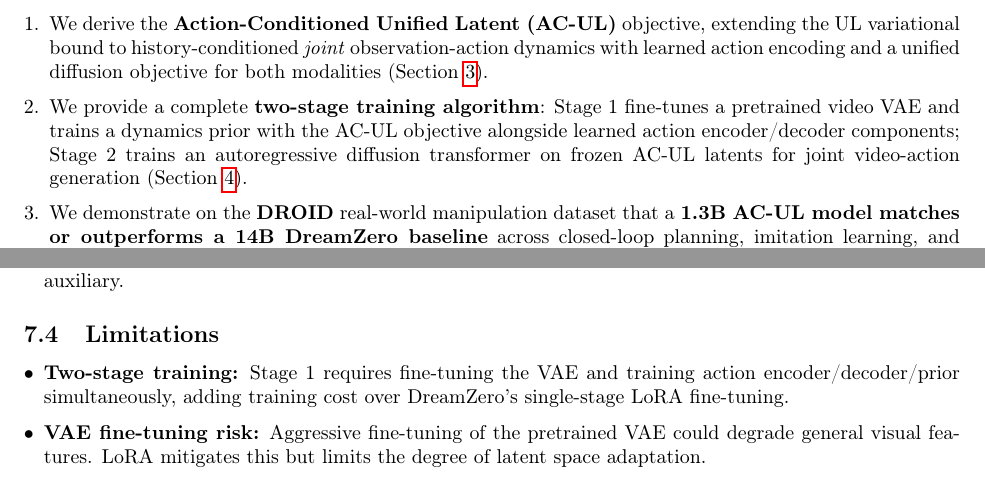
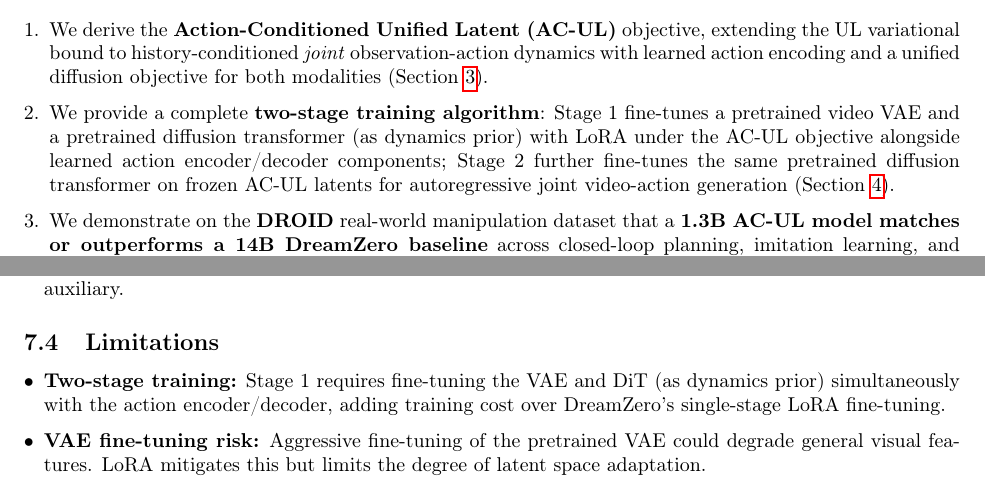
Before and after one commit to junhahyung/action-conditioned-unified-latents, a LaTeX paper (paper.tex): two parts of pages 2 and 16 of 22, joined at a grey line, cut so that both start at the same text. Compiled offline with pdfLaTeX.

Commit message:
Fix inconsistency: Stage 1 dynamics prior is pretrained Wan DiT, not lightweight
- Abstract: clarify that Stage 1 fine-tunes a pretrained DiT as dynamics prior
- Contributions: clarify both stages fine-tune the same pretrained DiT
- Limitations: clarify it's DiT + VAE fine-tuning, not training from scratch

Co-Authored-By: Claude Opus 4.6 <noreply@anthropic.com>

```diff
--- a/paper.tex
+++ b/paper.tex
@@ -89,7 +89,7 @@ This formulation follows the autoregressive structure of DreamZero~\citep{dreamz
 Our contributions are:
 \begin{enumerate}[leftmargin=*,itemsep=2pt]
   \item We derive the \textbf{Action-Conditioned Unified Latent (AC-UL)} objective, extending the UL variational bound to history-conditioned \emph{joint} observation-action dynamics with learned action encoding and a unified diffusion objective for both modalities (\Cref{sec:method}).
-  \item We provide a complete \textbf{two-stage training algorithm}: Stage~1 fine-tunes a pretrained video VAE and trains a dynamics prior with the AC-UL objective alongside learned action encoder/decoder components; Stage~2 trains an autoregressive diffusion transformer on frozen AC-UL latents for joint video-action generation (\Cref{sec:stage2}).
+  \item We provide a complete \textbf{two-stage training algorithm}: Stage~1 fine-tunes a pretrained video VAE and a pretrained diffusion transformer (as dynamics prior) with LoRA under the AC-UL objective alongside learned action encoder/decoder components; Stage~2 further fine-tunes the same pretrained diffusion transformer on frozen AC-UL latents for autoregressive joint video-action generation (\Cref{sec:stage2}).
   \item We demonstrate on the \textbf{DROID} real-world manipulation dataset that a \textbf{1.3B AC-UL model matches or outperforms a 14B DreamZero baseline} across closed-loop planning, imitation learning, and video-action prediction, showing that better latent representations outweigh raw model scale (\Cref{sec:experiments}).
 \end{enumerate}
 
@@ -1044,7 +1044,7 @@ FLARE adds future latent prediction as an auxiliary loss using frozen SigLIP-2 f
 \subsection{Limitations}
 
 \begin{itemize}[leftmargin=*,itemsep=2pt]
-  \item \textbf{Two-stage training:} Stage~1 requires fine-tuning the VAE and training action encoder/decoder/prior simultaneously, adding training cost over DreamZero's single-stage LoRA fine-tuning.
+  \item \textbf{Two-stage training:} Stage~1 requires fine-tuning the VAE and DiT (as dynamics prior) simultaneously with the action encoder/decoder, adding training cost over DreamZero's single-stage LoRA fine-tuning.
   \item \textbf{VAE fine-tuning risk:} Aggressive fine-tuning of the pretrained VAE could degrade general visual features. LoRA mitigates this but limits the degree of latent space adaptation.
   \item \textbf{Fixed encoders at Stage~2:} If Stage~1 fine-tuning is suboptimal, Stage~2 inherits these limitations.
   \item \textbf{Approximate bound:} Two relaxations make the ELBO approximate: (1)~the flow matching prior uses reweighted denoising ($w_{\text{FM}}$ instead of $w_{\KL}$), and (2)~the deterministic Wan decoder replaces the diffusion decoder bound. The information bottleneck property is preserved (\Cref{sec:fm_approx}), but the bound is no longer tight.
```
Also changed, not shown: paper.pdf, paper.tex (2 more changed lines).
